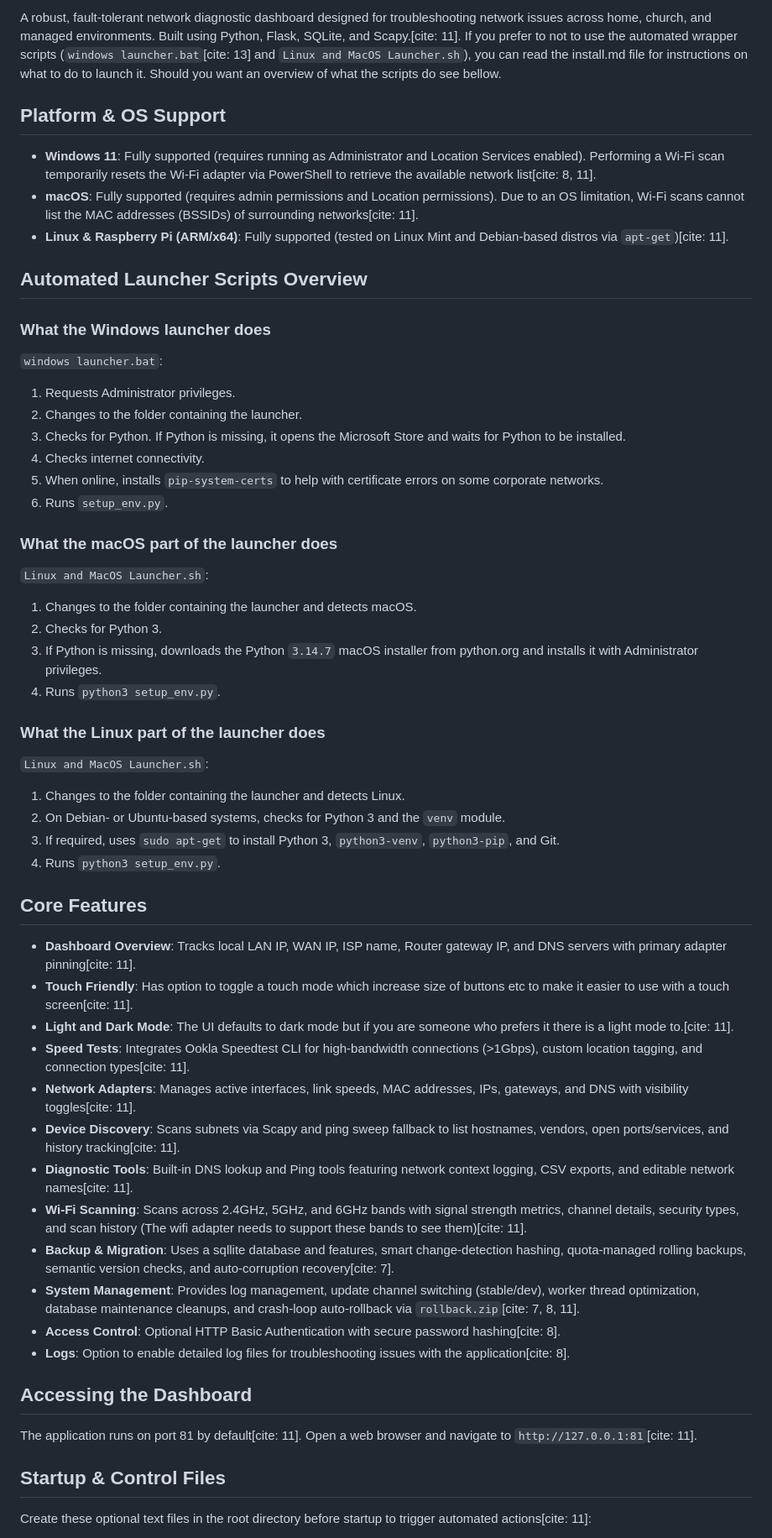
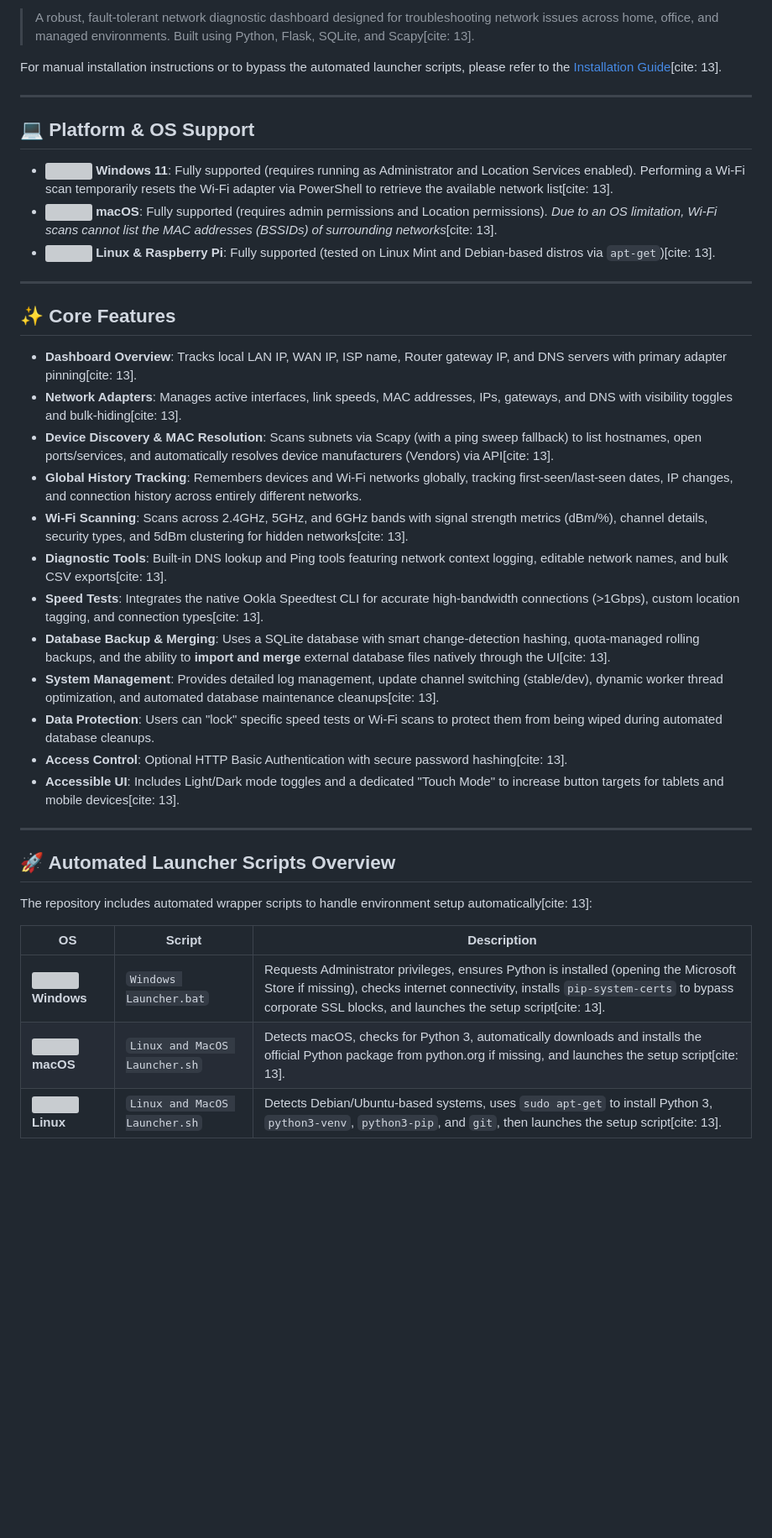
Before and after one commit to Chrisb003/Network-Testing-Tools, a Markdown page: README.md, the part around one of its changes. Shown at 84% size. Drawn GitHub-style; blank space fills up the shorter version; grey boxes are pictures that could not be loaded.

Commit message:
readme and manual install instructions update

```diff
--- a/README.md
+++ b/README.md
@@ -2,57 +2,42 @@
 
-A robust, fault-tolerant network diagnostic dashboard designed for troubleshooting network issues across home, church, and managed environments. Built using Python, Flask, SQLite, and Scapy.[cite: 11].
-If you prefer to not to use the automated wrapper scripts (`windows launcher.bat`[cite: 13] and `Linux and MacOS Launcher.sh`), you can read the install.md file for instructions on what to do to launch it. Should you want an overview of what the scripts do see bellow.
+> A robust, fault-tolerant network diagnostic dashboard designed for troubleshooting network issues across home, office, and managed environments. Built using Python, Flask, SQLite, and Scapy[cite: 13].
 
-## Platform & OS Support
+For manual installation instructions or to bypass the automated launcher scripts, please refer to the [Installation Guide](install.md)[cite: 13].
 
-* **Windows 11**: Fully supported (requires running as Administrator and Location Services enabled). Performing a Wi-Fi scan temporarily resets the Wi-Fi adapter via PowerShell to retrieve the available network list[cite: 8, 11].
-* **macOS**: Fully supported (requires admin permissions and Location permissions). Due to an OS limitation, Wi-Fi scans cannot list the MAC addresses (BSSIDs) of surrounding networks[cite: 11].
-* **Linux & Raspberry Pi (ARM/x64)**: Fully supported (tested on Linux Mint and Debian-based distros via `apt-get`)[cite: 11].
+---
 
-## Automated Launcher Scripts Overview
-### What the Windows launcher does
-`windows launcher.bat`:
-1. Requests Administrator privileges.
-2. Changes to the folder containing the launcher.
-3. Checks for Python. If Python is missing, it opens the Microsoft Store and waits for Python to be installed.
-4. Checks internet connectivity.
-5. When online, installs `pip-system-certs` to help with certificate errors on some corporate networks.
-6. Runs `setup_env.py`.
+## 💻 Platform & OS Support
 
-### What the macOS part of the launcher does
-`Linux and MacOS Launcher.sh`:
-1. Changes to the folder containing the launcher and detects macOS.
-2. Checks for Python 3.
-3. If Python is missing, downloads the Python `3.14.7` macOS installer from python.org and installs it with Administrator privileges.
-4. Runs `python3 setup_env.py`.
+* <img src="https://cdn.simpleicons.org/windows/0078D4" width="18" align="top" /> **Windows 11**: Fully supported (requires running as Administrator and Location Services enabled). Performing a Wi-Fi scan temporarily resets the Wi-Fi adapter via PowerShell to retrieve the available network list[cite: 13].
+* <img src="https://cdn.simpleicons.org/apple/999999" width="18" align="top" /> **macOS**: Fully supported (requires admin permissions and Location permissions). *Due to an OS limitation, Wi-Fi scans cannot list the MAC addresses (BSSIDs) of surrounding networks*[cite: 13].
+* <img src="https://cdn.simpleicons.org/linux/FCC624" width="18" align="top" /> **Linux & Raspberry Pi**: Fully supported (tested on Linux Mint and Debian-based distros via `apt-get`)[cite: 13].
 
-### What the Linux part of the launcher does
-`Linux and MacOS Launcher.sh`:
-1. Changes to the folder containing the launcher and detects Linux.
-2. On Debian- or Ubuntu-based systems, checks for Python 3 and the `venv` module.
-3. If required, uses `sudo apt-get` to install Python 3, `python3-venv`, `python3-pip`, and Git.
-4. Runs `python3 setup_env.py`.
+---
 
-## Core Features
+## ✨ Core Features
 
-* **Dashboard Overview**: Tracks local LAN IP, WAN IP, ISP name, Router gateway IP, and DNS servers with primary adapter pinning[cite: 11].
-* **Touch Friendly**: Has option to toggle a touch mode which increase size of buttons etc to make it easier to use with a touch screen[cite: 11].
-* **Light and Dark Mode**: The UI defaults to dark mode but if you are someone who prefers it there is a light mode to.[cite: 11].
-* **Speed Tests**: Integrates Ookla Speedtest CLI for high-bandwidth connections (>1Gbps), custom location tagging, and connection types[cite: 11].
-* **Network Adapters**: Manages active interfaces, link speeds, MAC addresses, IPs, gateways, and DNS with visibility toggles[cite: 11].
-* **Device Discovery**: Scans subnets via Scapy and ping sweep fallback to list hostnames, vendors, open ports/services, and history tracking[cite: 11].
-* **Diagnostic Tools**: Built-in DNS lookup and Ping tools featuring network context logging, CSV exports, and editable network names[cite: 11].
-* **Wi-Fi Scanning**: Scans across 2.4GHz, 5GHz, and 6GHz bands with signal strength metrics, channel details, security types, and scan history (The wifi adapter needs to support these bands to see them)[cite: 11].
-* **Backup & Migration**: Uses a sqllite database and features, smart change-detection hashing, quota-managed rolling backups, semantic version checks, and auto-corruption recovery[cite: 7].
-* **System Management**: Provides log management, update channel switching (stable/dev), worker thread optimization, database maintenance cleanups, and crash-loop auto-rollback via `rollback.zip`[cite: 7, 8, 11].
-* **Access Control**: Optional HTTP Basic Authentication with secure password hashing[cite: 8].
-* **Logs**: Option to enable detailed log files for troubleshooting issues with the application[cite: 8].
+* **Dashboard Overview**: Tracks local LAN IP, WAN IP, ISP name, Router gateway IP, and DNS servers with primary adapter pinning[cite: 13].
+* **Network Adapters**: Manages active interfaces, link speeds, MAC addresses, IPs, gateways, and DNS with visibility toggles and bulk-hiding[cite: 13].
+* **Device Discovery & MAC Resolution**: Scans subnets via Scapy (with a ping sweep fallback) to list hostnames, open ports/services, and automatically resolves device manufacturers (Vendors) via API[cite: 13].
+* **Global History Tracking**: Remembers devices and Wi-Fi networks globally, tracking first-seen/last-seen dates, IP changes, and connection history across entirely different networks.
+* **Wi-Fi Scanning**: Scans across 2.4GHz, 5GHz, and 6GHz bands with signal strength metrics (dBm/%), channel details, security types, and 5dBm clustering for hidden networks[cite: 13].
+* **Diagnostic Tools**: Built-in DNS lookup and Ping tools featuring network context logging, editable network names, and bulk CSV exports[cite: 13].
+* **Speed Tests**: Integrates the native Ookla Speedtest CLI for accurate high-bandwidth connections (>1Gbps), custom location tagging, and connection types[cite: 13].
+* **Database Backup & Merging**: Uses a SQLite database with smart change-detection hashing, quota-managed rolling backups, and the ability to **import and merge** external database files natively through the UI[cite: 13].
+* **System Management**: Provides detailed log management, update channel switching (stable/dev), dynamic worker thread optimization, and automated database maintenance cleanups[cite: 13].
+* **Data Protection**: Users can "lock" specific speed tests or Wi-Fi scans to protect them from being wiped during automated database cleanups.
+* **Access Control**: Optional HTTP Basic Authentication with secure password hashing[cite: 13].
+* **Accessible UI**: Includes Light/Dark mode toggles and a dedicated "Touch Mode" to increase button targets for tablets and mobile devices[cite: 13].
 
-## Accessing the Dashboard
+---
 
-The application runs on port 81 by default[cite: 11]. Open a web browser and navigate to `http://127.0.0.1:81`[cite: 11].
+## 🚀 Automated Launcher Scripts Overview
 
-## Startup & Control Files
+The repository includes automated wrapper scripts to handle environment setup automatically[cite: 13]:
 
-Create these optional text files in the root directory before startup to trigger automated actions[cite: 11]:
+| OS | Script | Description |
+|---|---|---|
+| <img src="https://cdn.simpleicons.org/windows/0078D4" width="16" align="top" /> **Windows** | `Windows Launcher.bat` | Requests Administrator privileges, ensures Python is installed (opening the Microsoft Store if missing), checks internet connectivity, installs `pip-system-certs` to bypass corporate SSL blocks, and launches the setup script[cite: 13]. |
+| <img src="https://cdn.simpleicons.org/apple/999999" width="16" align="top" /> **macOS** | `Linux and MacOS Launcher.sh` | Detects macOS, checks for Python 3, automatically downloads and installs the official Python package from python.org if missing, and launches the setup script[cite: 13]. |
+| <img src="https://cdn.simpleicons.org/linux/FCC624" width="16" align="top" /> **Linux** | `Linux and MacOS Launcher.sh` | Detects Debian/Ubuntu-based systems, uses `sudo apt-get` to install Python 3, `python3-venv`, `python3-pip`, and `git`, then launches the setup script[cite: 13]. |
 
```
Also changed, not shown: other parts of README.md (+22 -7 lines), install.md (+57 -78 lines).
